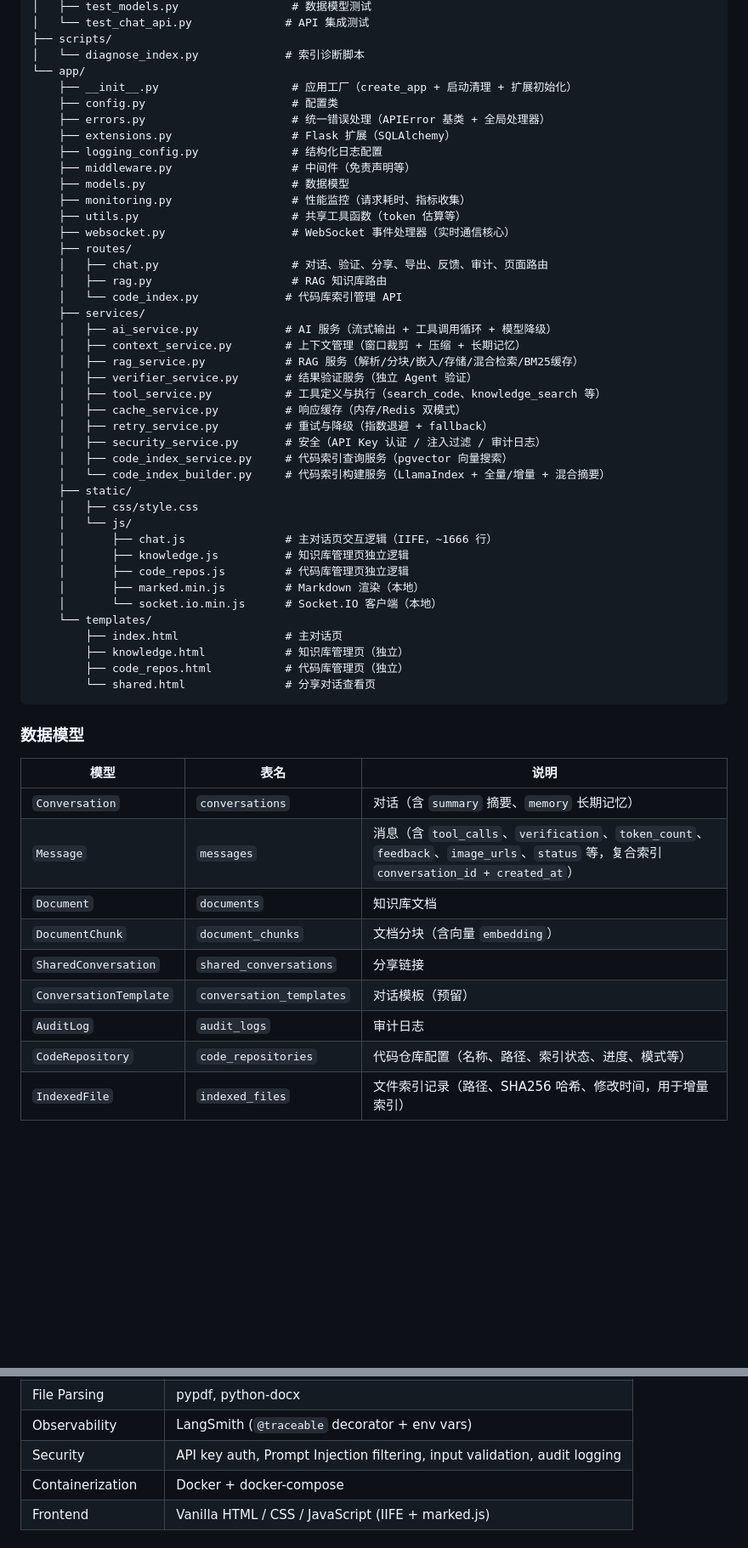
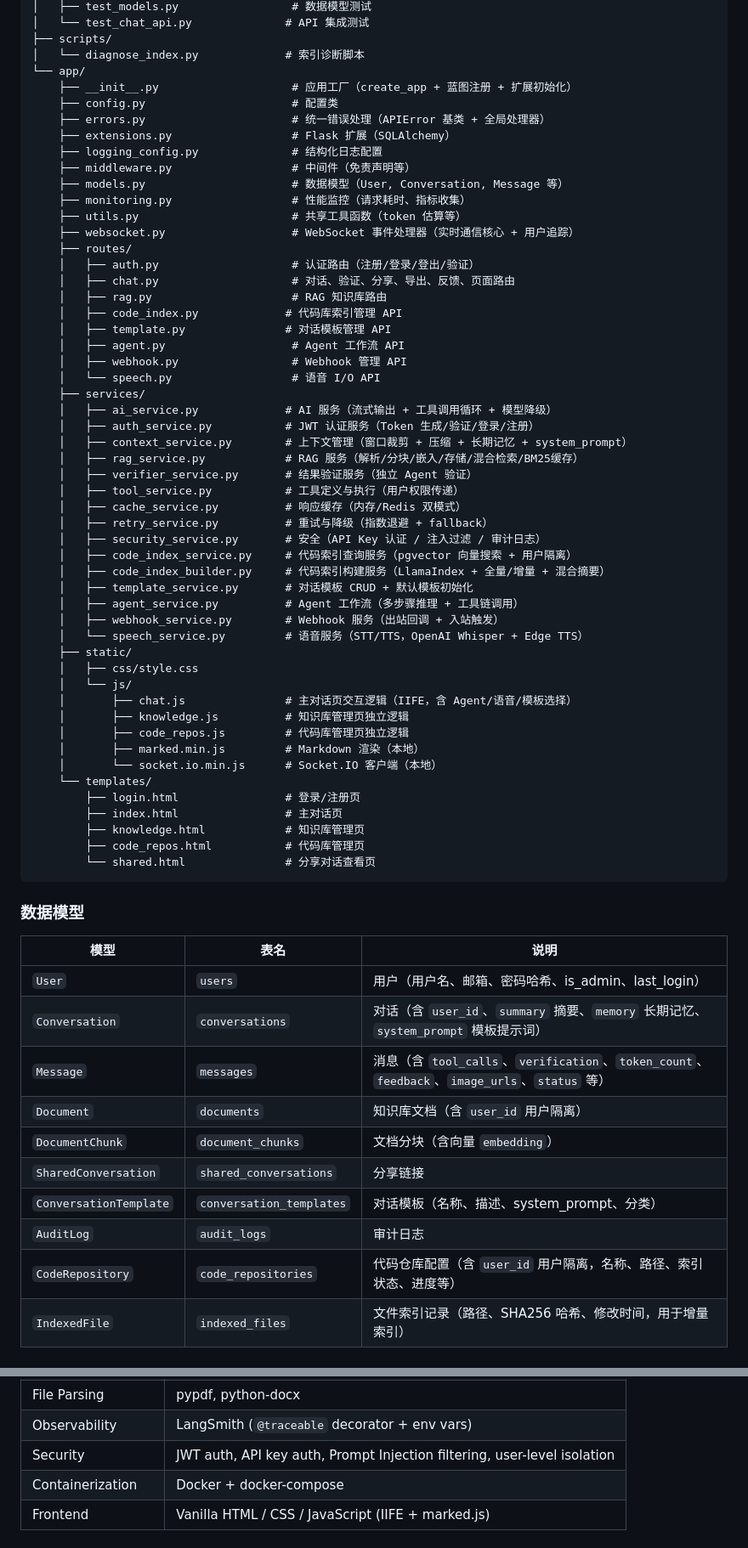
Before and after one commit to mlcode1/flask_chat, a Markdown page: README.md, 2 parts joined by grey strips. Shown at 85% size. GitHub-like rendering; blank space fills up the shorter version.

````diff
--- a/README.md
+++ b/README.md
@@ -71,43 +73,54 @@ flask_chat/
 ├── scripts/
 │   └── diagnose_index.py             # 索引诊断脚本
 └── app/
-    ├── __init__.py                    # 应用工厂（create_app + 启动清理 + 扩展初始化）
+    ├── __init__.py                    # 应用工厂（create_app + 蓝图注册 + 扩展初始化）
     ├── config.py                      # 配置类
     ├── errors.py                      # 统一错误处理（APIError 基类 + 全局处理器）
     ├── extensions.py                  # Flask 扩展（SQLAlchemy）
     ├── logging_config.py              # 结构化日志配置
     ├── middleware.py                  # 中间件（免责声明等）
-    ├── models.py                      # 数据模型
+    ├── models.py                      # 数据模型（User, Conversation, Message 等）
     ├── monitoring.py                  # 性能监控（请求耗时、指标收集）
     ├── utils.py                       # 共享工具函数（token 估算等）
-    ├── websocket.py                   # WebSocket 事件处理器（实时通信核心）
+    ├── websocket.py                   # WebSocket 事件处理器（实时通信核心 + 用户追踪）
     ├── routes/
-    │   ├── chat.py                    # 对话、验证、分享、导出、反馈、审计、页面路由
+    │   ├── auth.py                    # 认证路由（注册/登录/登出/验证）
+    │   ├── chat.py                    # 对话、验证、分享、导出、反馈、页面路由
     │   ├── rag.py                     # RAG 知识库路由
-    │   └── code_index.py             # 代码库索引管理 API
+    │   ├── code_index.py             # 代码库索引管理 API
+    │   ├── template.py               # 对话模板管理 API
+    │   ├── agent.py                   # Agent 工作流 API
+    │   ├── webhook.py                 # Webhook 管理 API
+    │   └── speech.py                  # 语音 I/O API
     ├── services/
     │   ├── ai_service.py             # AI 服务（流式输出 + 工具调用循环 + 模型降级）
-    │   ├── context_service.py        # 上下文管理（窗口裁剪 + 压缩 + 长期记忆）
+    │   ├── auth_service.py           # JWT 认证服务（Token 生成/验证/登录/注册）
+    │   ├── context_service.py        # 上下文管理（窗口裁剪 + 压缩 + 长期记忆 + system_prompt）
     │   ├── rag_service.py            # RAG 服务（解析/分块/嵌入/存储/混合检索/BM25缓存）
     │   ├── verifier_service.py       # 结果验证服务（独立 Agent 验证）
-    │   ├── tool_service.py           # 工具定义与执行（search_code、knowledge_search 等）
+    │   ├── tool_service.py           # 工具定义与执行（用户权限传递）
     │   ├── cache_service.py          # 响应缓存（内存/Redis 双模式）
     │   ├── retry_service.py          # 重试与降级（指数退避 + fallback）
     │   ├── security_service.py       # 安全（API Key 认证 / 注入过滤 / 审计日志）
-    │   ├── code_index_service.py     # 代码索引查询服务（pgvector 向量搜索）
-    │   └── code_index_builder.py     # 代码索引构建服务（LlamaIndex + 全量/增量 + 混合摘要）
+    │   ├── code_index_service.py     # 代码索引查询服务（pgvector 向量搜索 + 用户隔离）
+    │   ├── code_index_builder.py     # 代码索引构建服务（LlamaIndex + 全量/增量 + 混合摘要）
+    │   ├── template_service.py       # 对话模板 CRUD + 默认模板初始化
+    │   ├── agent_service.py          # Agent 工作流（多步骤推理 + 工具链调用）
+    │   ├── webhook_service.py        # Webhook 服务（出站回调 + 入站触发）
+    │   └── speech_service.py         # 语音服务（STT/TTS，OpenAI Whisper + Edge TTS）
     ├── static/
     │   ├── css/style.css
     │   └── js/
-    │       ├── chat.js               # 主对话页交互逻辑（IIFE，~1666 行）
+    │       ├── chat.js               # 主对话页交互逻辑（IIFE，含 Agent/语音/模板选择）
     │       ├── knowledge.js          # 知识库管理页独立逻辑
     │       ├── code_repos.js         # 代码库管理页独立逻辑
     │       ├── marked.min.js         # Markdown 渲染（本地）
     │       └── socket.io.min.js      # Socket.IO 客户端（本地）
     └── templates/
+        ├── login.html                # 登录/注册页
         ├── index.html                # 主对话页
-        ├── knowledge.html            # 知识库管理页（独立）
-        ├── code_repos.html           # 代码库管理页（独立）
+        ├── knowledge.html            # 知识库管理页
+        ├── code_repos.html           # 代码库管理页
         └── shared.html               # 分享对话查看页
 ```
 
@@ -115,14 +128,15 @@ flask_chat/
 
 | 模型 | 表名 | 说明 |
 |------|------|------|
-| `Conversation` | `conversations` | 对话（含 `summary` 摘要、`memory` 长期记忆） |
-| `Message` | `messages` | 消息（含 `tool_calls`、`verification`、`token_count`、`feedback`、`image_urls`、`status` 等，复合索引 `conversation_id + created_at`） |
-| `Document` | `documents` | 知识库文档 |
+| `User` | `users` | 用户（用户名、邮箱、密码哈希、is_admin、last_login） |
+| `Conversation` | `conversations` | 对话（含 `user_id`、`summary` 摘要、`memory` 长期记忆、`system_prompt` 模板提示词） |
+| `Message` | `messages` | 消息（含 `tool_calls`、`verification`、`token_count`、`feedback`、`image_urls`、`status` 等） |
+| `Document` | `documents` | 知识库文档（含 `user_id` 用户隔离） |
 | `DocumentChunk` | `document_chunks` | 文档分块（含向量 `embedding`） |
 | `SharedConversation` | `shared_conversations` | 分享链接 |
-| `ConversationTemplate` | `conversation_templates` | 对话模板（预留） |
+| `ConversationTemplate` | `conversation_templates` | 对话模板（名称、描述、system_prompt、分类） |
 | `AuditLog` | `audit_logs` | 审计日志 |
-| `CodeRepository` | `code_repositories` | 代码仓库配置（名称、路径、索引状态、进度、模式等） |
+| `CodeRepository` | `code_repositories` | 代码仓库配置（含 `user_id` 用户隔离，名称、路径、索引状态、进度等） |
 | `IndexedFile` | `indexed_files` | 文件索引记录（路径、SHA256 哈希、修改时间，用于增量索引） |
 
 ### 环境要求
@@ -563,7 +632,7 @@ Flask Chat is an AI-powered chat application built with Flask. It supports multi
 | Code Index Builder | LlamaIndex + CodeSplitter (tree-sitter) + PGVectorStore |
 | File Parsing | pypdf, python-docx |
 | Observability | LangSmith (`@traceable` decorator + env vars) |
-| Security | API key auth, Prompt Injection filtering, input validation, audit logging |
+| Security | JWT auth, API key auth, Prompt Injection filtering, user-level isolation |
 | Containerization | Docker + docker-compose |
 | Frontend | Vanilla HTML / CSS / JavaScript (IIFE + marked.js) |
 
````
Also changed, not shown: other parts of README.md (+114 -61 lines).
